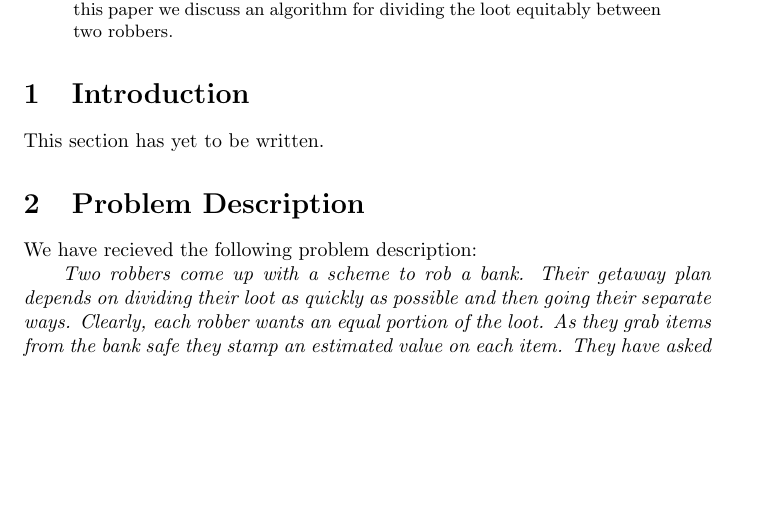
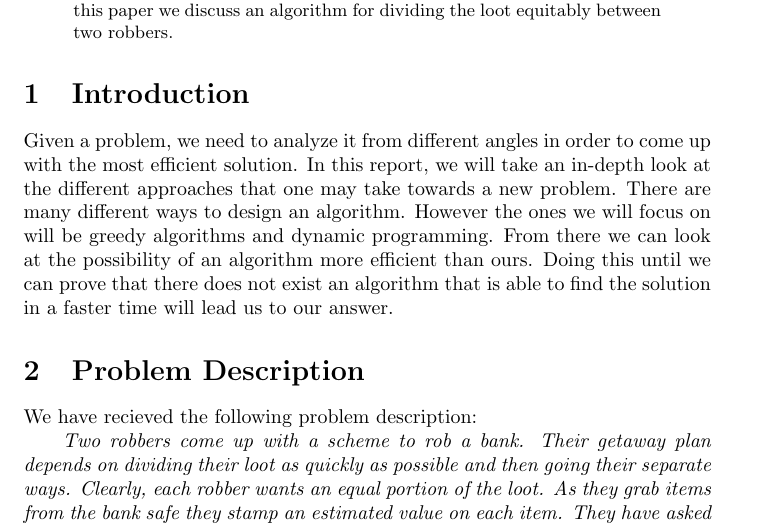
Before and after one commit to pwang8/CPSC413Project, a LaTeX paper (Project.tex): part of page 1 of 13, cut so that both start at the same text, the shorter picture padded with empty space. Compiled offline with pdfLaTeX.

Commit message:
added basic introduction

```diff
--- a/Project.tex
+++ b/Project.tex
@@ -23,8 +23,8 @@ Robbing banks is fun, but only if you can get your share of the loot.  In this p
 \end{abstract}
 \section{Introduction}
 
-This section has yet to be written.
 
+Given a problem, we need to analyze it from different angles in order to come up with the most efficient solution. In this report, we will take an in-depth look at the different approaches that one may take towards a new problem. There are many different ways to design an algorithm. However the ones we will focus on will be greedy algorithms and dynamic programming. From there we can look at the possibility of an algorithm more efficient than ours. Doing this until we can prove that there does not exist an algorithm that is able to find the solution in a faster time will lead us to our answer.
 
 \section{Problem Description}
 
```
Also changed, not shown: Project.pdf, 2 other files.
